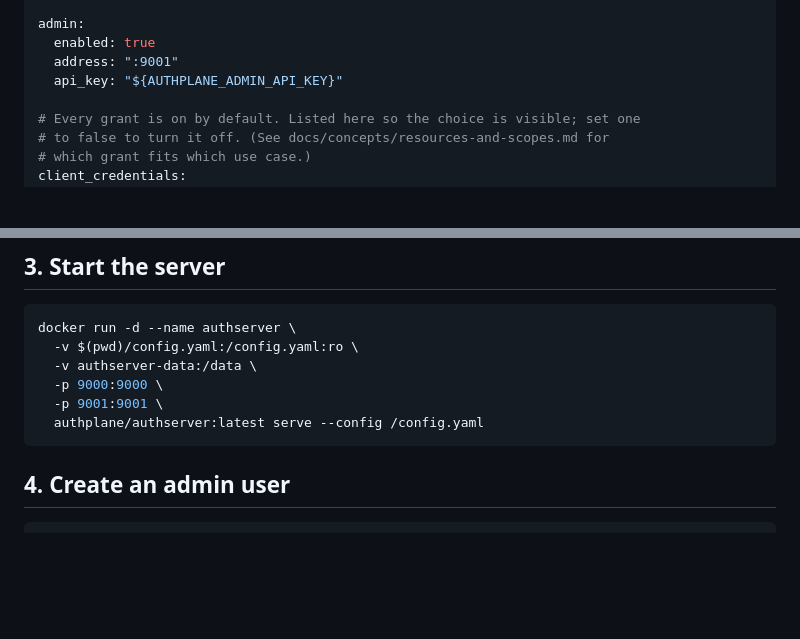
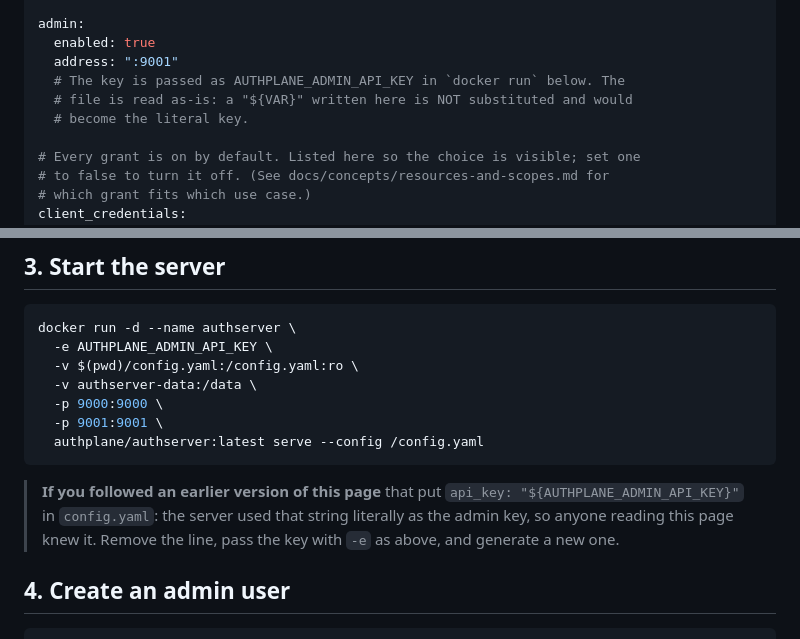
Before and after one commit to AuthPlane/authserver, a Markdown page: docs/start/02-quickstart-docker.md, 2 parts joined by grey strips. GitHub-like rendering; blank space fills up the shorter version.

Commit message:
docs: the Docker quickstart passed a literal ${AUTHPLANE_ADMIN_API_KEY} as the admin key
The config file is read as-is; the placeholder was never substituted, so
every install that followed the page had that string as its admin API
key. Pass the key with -e on docker run instead, and tell anyone who
copied the old example to rotate.

````diff
--- a/docs/start/02-quickstart-docker.md
+++ b/docs/start/02-quickstart-docker.md
@@ -65,7 +65,9 @@ dcr:
 admin:
   enabled: true
   address: ":9001"
-  api_key: "${AUTHPLANE_ADMIN_API_KEY}"
+  # The key is passed as AUTHPLANE_ADMIN_API_KEY in `docker run` below. The
+  # file is read as-is: a "${VAR}" written here is NOT substituted and would
+  # become the literal key.
 
 # Every grant is on by default. Listed here so the choice is visible; set one
 # to false to turn it off. (See docs/concepts/resources-and-scopes.md for
@@ -91,12 +93,19 @@ the admin path is what the docs walk through.
 
 ```bash
 docker run -d --name authserver \
+  -e AUTHPLANE_ADMIN_API_KEY \
   -v $(pwd)/config.yaml:/config.yaml:ro \
   -v authserver-data:/data \
   -p 9000:9000 \
   -p 9001:9001 \
   authplane/authserver:latest serve --config /config.yaml
 ```
+
+> **If you followed an earlier version of this page** that put
+> `api_key: "${AUTHPLANE_ADMIN_API_KEY}"` in `config.yaml`: the server used
+> that string literally as the admin key, so anyone reading this page knew
+> it. Remove the line, pass the key with `-e` as above, and generate a new
+> one.
 
 ## 4. Create an admin user
 
````
